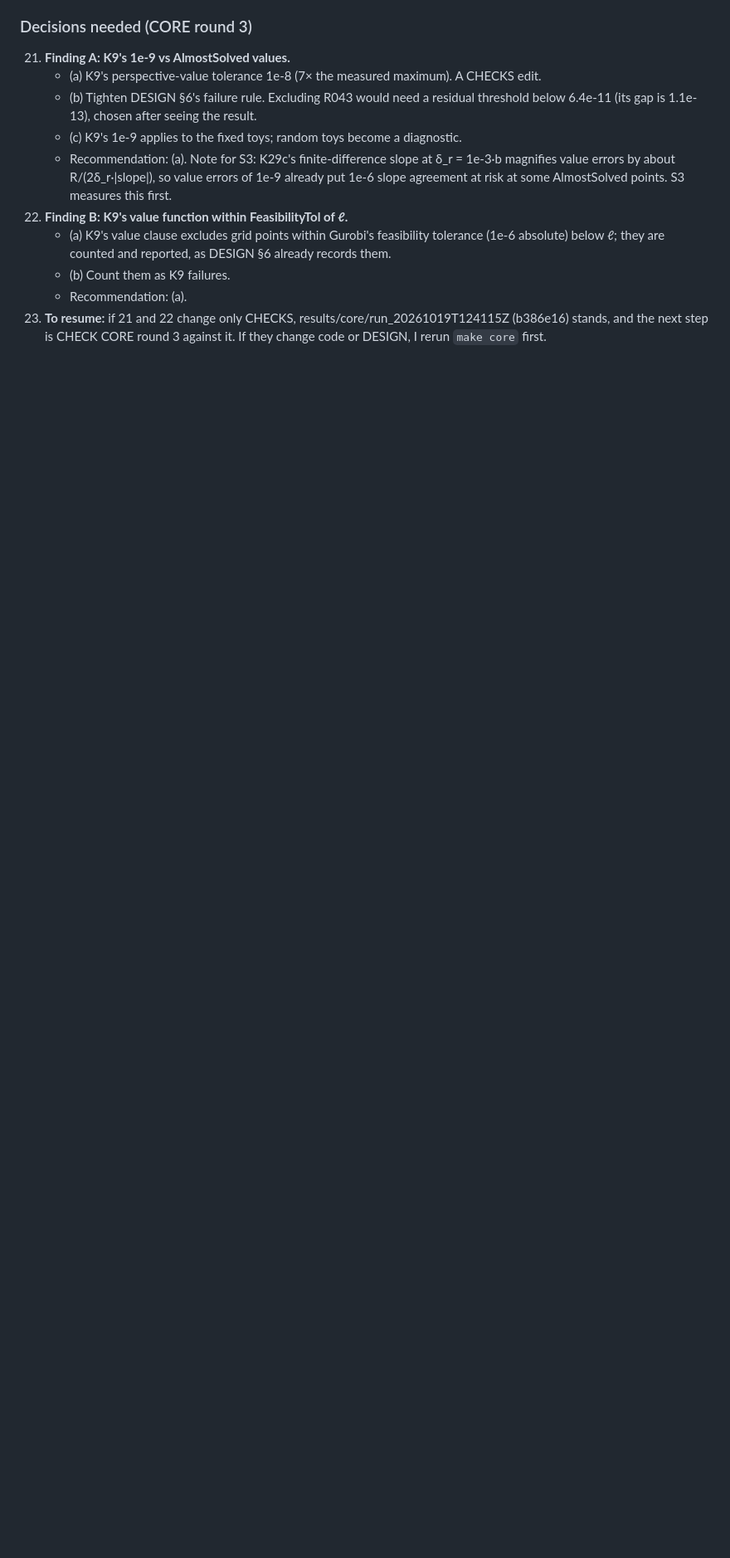
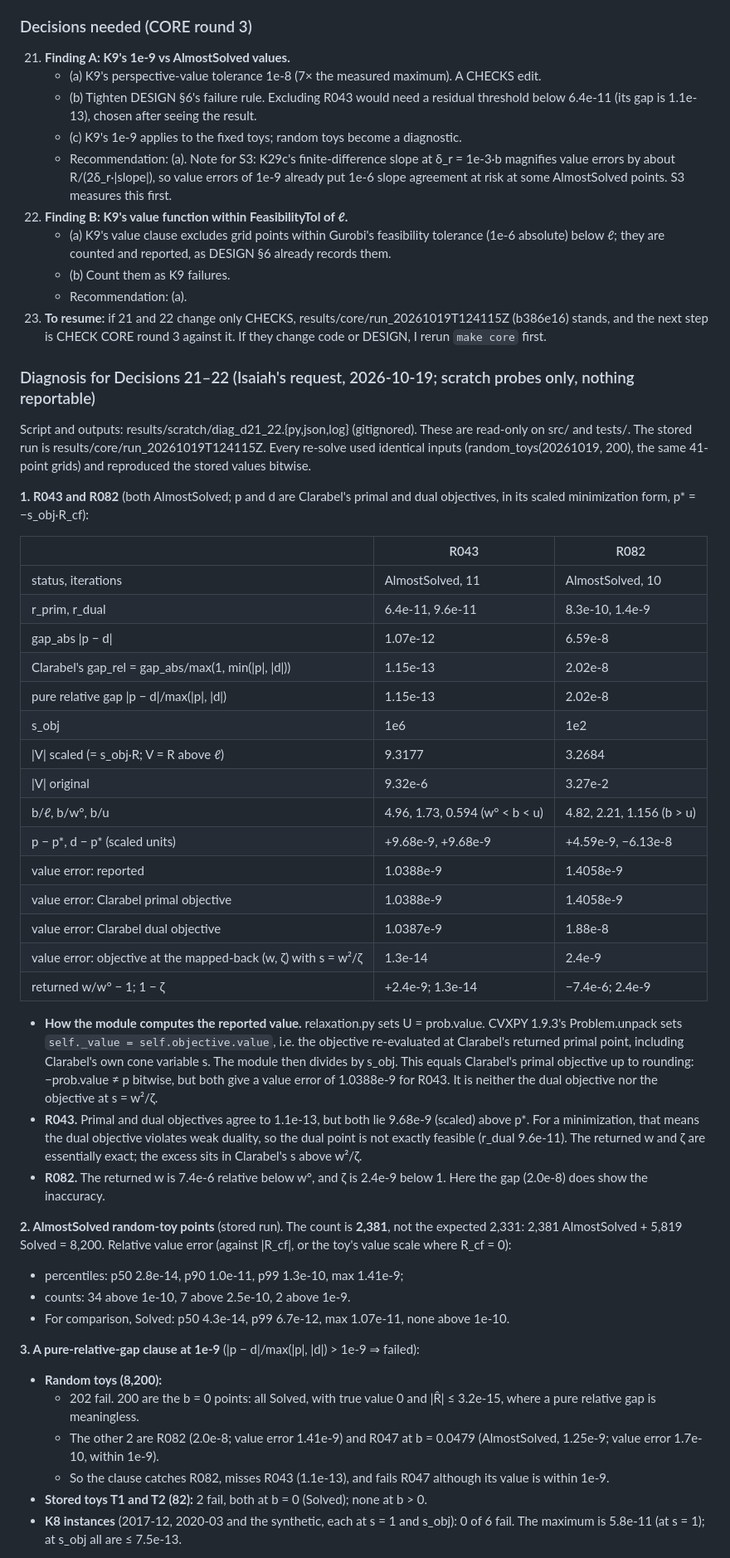
Before and after one commit to IsaiahChoi/engs104-neutrality-v2, a Markdown page: PROGRESS.md, the part around one of its changes. Shown at 83% size. Rendered like a GitHub page; blank space fills up the shorter version.

Commit message:
S1: diagnosis numbers for Decisions 21-22 (scratch probes; nothing reportable)
Co-Authored-By: Claude Opus 5.5 <noreply@anthropic.com>

```diff
--- a/PROGRESS.md
+++ b/PROGRESS.md
@@ -419,3 +419,44 @@ Isaiah asked for this to be recorded as report material. **Every number below co
     - (b) Count them as K9 failures.
     - Recommendation: (a).
 23. **To resume:** if 21 and 22 change only CHECKS, results/core/run_20261019T124115Z (b386e16) stands, and the next step is CHECK CORE round 3 against it. If they change code or DESIGN, I rerun `make core` first.
+
+### Diagnosis for Decisions 21–22 (Isaiah's request, 2026-10-19; scratch probes only, nothing reportable)
+Script and outputs: results/scratch/diag_d21_22.{py,json,log} (gitignored). These are read-only on src/ and tests/. The stored run is results/core/run_20261019T124115Z. Every re-solve used identical inputs (random_toys(20261019, 200), the same 41-point grids) and reproduced the stored values bitwise.
+
+**1. R043 and R082** (both AlmostSolved; p and d are Clarabel's primal and dual objectives, in its scaled minimization form, p* = −s_obj·R_cf):
+
+| | R043 | R082 |
+|---|---|---|
+| status, iterations | AlmostSolved, 11 | AlmostSolved, 10 |
+| r_prim, r_dual | 6.4e-11, 9.6e-11 | 8.3e-10, 1.4e-9 |
+| gap_abs \|p − d\| | 1.07e-12 | 6.59e-8 |
+| Clarabel's gap_rel = gap_abs/max(1, min(\|p\|, \|d\|)) | 1.15e-13 | 2.02e-8 |
+| pure relative gap \|p − d\|/max(\|p\|, \|d\|) | 1.15e-13 | 2.02e-8 |
+| s_obj | 1e6 | 1e2 |
+| \|V\| scaled (= s_obj·R; V = R above ℓ) | 9.3177 | 3.2684 |
+| \|V\| original | 9.32e-6 | 3.27e-2 |
+| b/ℓ, b/w°, b/u | 4.96, 1.73, 0.594 (w° < b < u) | 4.82, 2.21, 1.156 (b > u) |
+| p − p*, d − p* (scaled units) | +9.68e-9, +9.68e-9 | +4.59e-9, −6.13e-8 |
+| value error: reported | 1.0388e-9 | 1.4058e-9 |
+| value error: Clarabel primal objective | 1.0388e-9 | 1.4058e-9 |
+| value error: Clarabel dual objective | 1.0387e-9 | 1.88e-8 |
+| value error: objective at the mapped-back (w, ζ) with s = w²/ζ | 1.3e-14 | 2.4e-9 |
+| returned w/w° − 1; 1 − ζ | +2.4e-9; 1.3e-14 | −7.4e-6; 2.4e-9 |
+
+- **How the module computes the reported value.** relaxation.py sets U = prob.value. CVXPY 1.9.3's Problem.unpack sets `self._value = self.objective.value`, i.e. the objective re-evaluated at Clarabel's returned primal point, including Clarabel's own cone variable s. The module then divides by s_obj. This equals Clarabel's primal objective up to rounding: −prob.value ≠ p bitwise, but both give a value error of 1.0388e-9 for R043. It is neither the dual objective nor the objective at s = w²/ζ.
+- **R043.** Primal and dual objectives agree to 1.1e-13, but both lie 9.68e-9 (scaled) above p*. For a minimization, that means the dual objective violates weak duality, so the dual point is not exactly feasible (r_dual 9.6e-11). The returned w and ζ are essentially exact; the excess sits in Clarabel's s above w²/ζ.
+- **R082.** The returned w is 7.4e-6 relative below w°, and ζ is 2.4e-9 below 1. Here the gap (2.0e-8) does show the inaccuracy.
+
+**2. AlmostSolved random-toy points** (stored run). The count is **2,381**, not the expected 2,331: 2,381 AlmostSolved + 5,819 Solved = 8,200. Relative value error (against |R_cf|, or the toy's value scale where R_cf = 0):
+- percentiles: p50 2.8e-14, p90 1.0e-11, p99 1.3e-10, max 1.41e-9;
+- counts: 34 above 1e-10, 7 above 2.5e-10, 2 above 1e-9.
+- For comparison, Solved: p50 4.3e-14, p99 6.7e-12, max 1.07e-11, none above 1e-10.
+
+**3. A pure-relative-gap clause at 1e-9** (|p − d|/max(|p|, |d|) > 1e-9 ⇒ failed):
+- **Random toys (8,200):**
+  - 202 fail. 200 are the b = 0 points: all Solved, with true value 0 and |R̂| ≤ 3.2e-15, where a pure relative gap is meaningless.
+  - The other 2 are R082 (2.0e-8; value error 1.41e-9) and R047 at b = 0.0479 (AlmostSolved, 1.25e-9; value error 1.7e-10, within 1e-9).
+  - So the clause catches R082, misses R043 (1.1e-13), and fails R047 although its value is within 1e-9.
+- **Stored toys T1 and T2 (82):** 2 fail, both at b = 0 (Solved); none at b > 0.
+- **K8 instances** (2017-12, 2020-03 and the synthetic, each at s = 1 and s_obj): 0 of 6 fail. The maximum is 5.8e-11 (at s = 1); at s_obj all are ≤ 7.5e-13.
+
```
Also changed, not shown: other parts of PROGRESS.md (+11 -0 lines).
